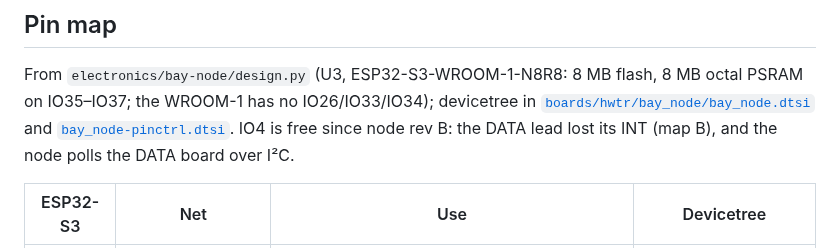
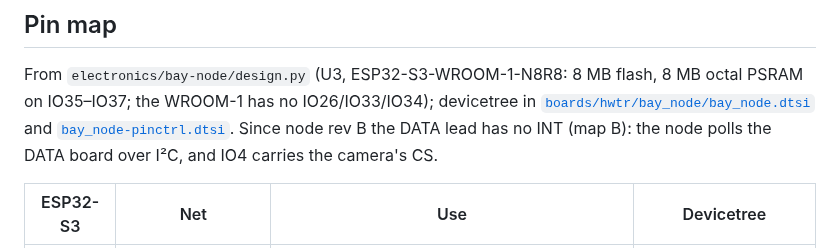
Before and after one commit to kartben/hw-testing-rack, a Markdown page: firmware/README.md, the part around the change. Rendered like a GitHub page.

Commit message:
Firmware README: IO4 carries the camera's CS, not free
The pin map's intro still said IO4 was free since node rev B; the
camera's CS moved there in the previous commit.

Co-Authored-By: Claude Opus 5.5 <noreply@anthropic.com>

```diff
--- a/firmware/README.md
+++ b/firmware/README.md
@@ -705,8 +705,8 @@ python3 firmware/bay-node/tests/console_sim/run.py --workspace <west workspace>
 From `electronics/bay-node/design.py` (U3, ESP32-S3-WROOM-1-N8R8: 8 MB flash, 8 MB octal PSRAM on IO35–IO37;
 the WROOM-1 has no IO26/IO33/IO34); devicetree in
 [`boards/hwtr/bay_node/bay_node.dtsi`](boards/hwtr/bay_node/bay_node.dtsi) and
-[`bay_node-pinctrl.dtsi`](boards/hwtr/bay_node/bay_node-pinctrl.dtsi).  IO4 is free since node rev B: the DATA
-lead lost its INT (map B), and the node polls the DATA board over I²C.
+[`bay_node-pinctrl.dtsi`](boards/hwtr/bay_node/bay_node-pinctrl.dtsi).  Since node rev B the DATA lead has no INT
+(map B): the node polls the DATA board over I²C, and IO4 carries the camera's CS.
 
 | ESP32-S3 | Net | Use | Devicetree |
 |---|---|---|---|
```
